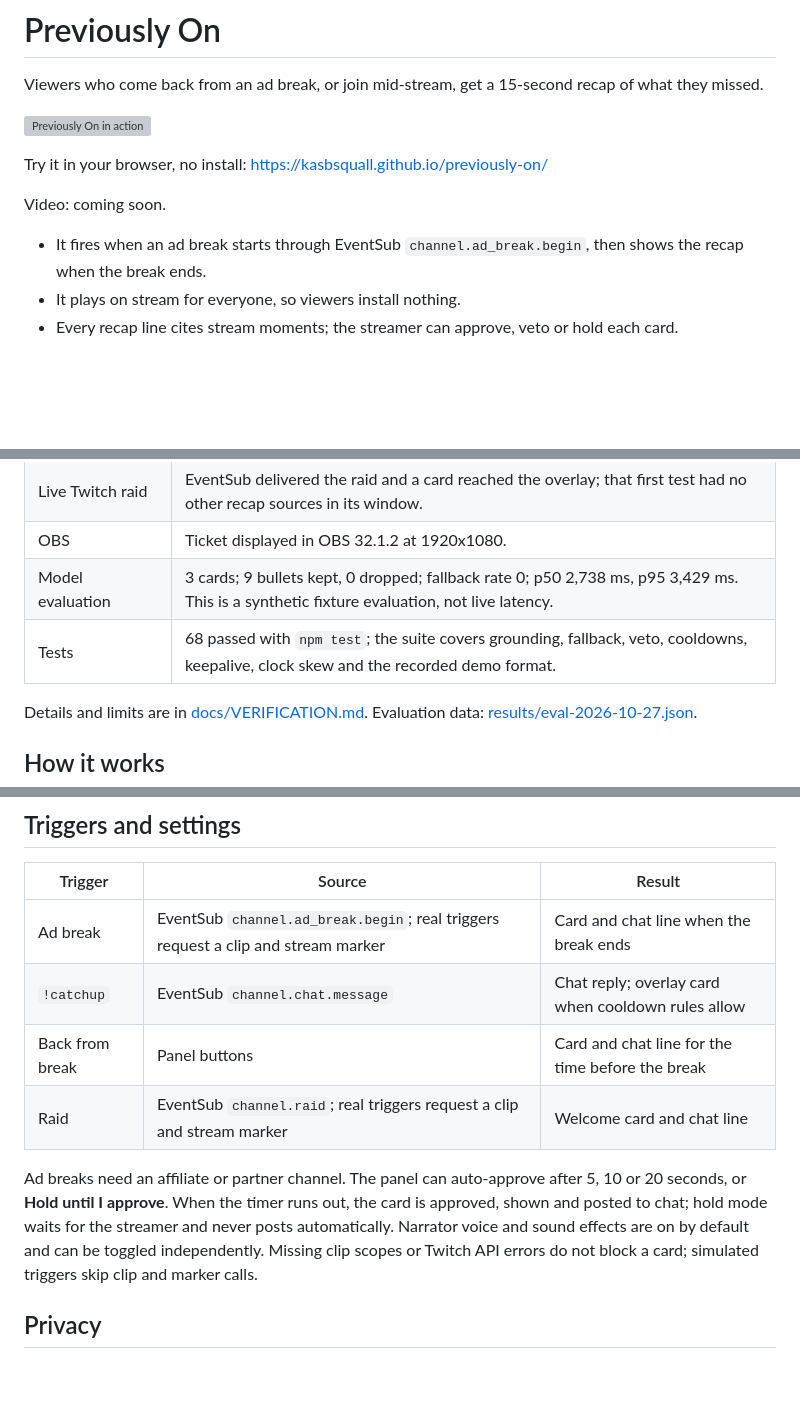
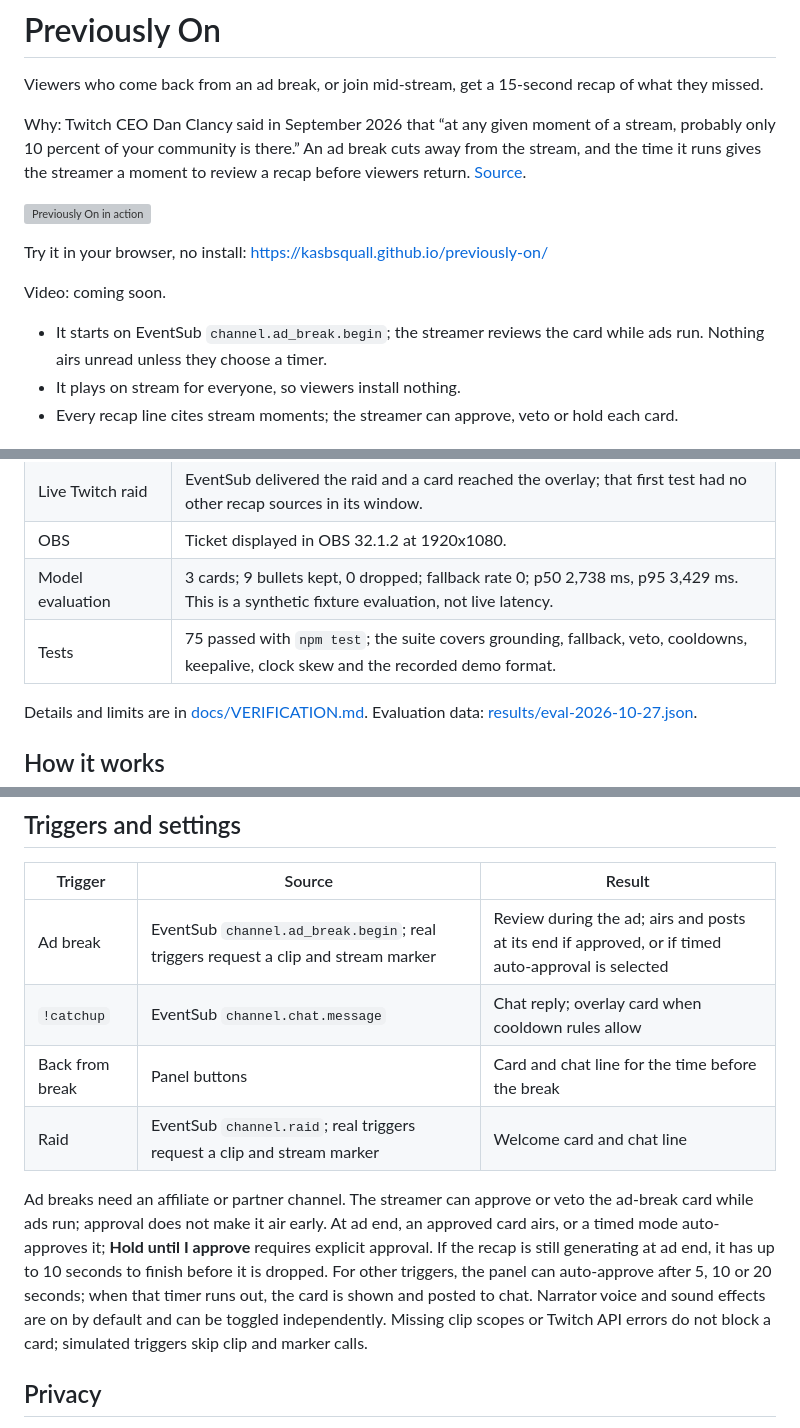
Before and after one commit to kasbsquall/previously-on, a Markdown page: README.md, 3 parts joined by grey strips. Drawn GitHub-style; blank space fills up the shorter version; grey boxes are pictures that could not be loaded.

Commit message:
docs: README why line with sourced quote, prompt 13 record, thirteen prompts

```diff
--- a/README.md
+++ b/README.md
@@ -1,6 +1,8 @@
 # Previously On
 
 Viewers who come back from an ad break, or join mid-stream, get a 15-second recap of what they missed.
+
+Why: Twitch CEO Dan Clancy said in September 2026 that “at any given moment of a stream, probably only 10 percent of your community is there.” An ad break cuts away from the stream, and the time it runs gives the streamer a moment to review a recap before viewers return. [Source](https://www.tubefilter.com/2026/09/29/twitch-clips-recaps-feed-streamer-highlights/).
 
 ![Previously On in action](docs/media/hero.gif)
 
@@ -8,7 +10,7 @@ Try it in your browser, no install: https://kasbsquall.github.io/previously-on/
 
 Video: coming soon.
 
-- It fires when an ad break starts through EventSub `channel.ad_break.begin`, then shows the recap when the break ends.
+- It starts on EventSub `channel.ad_break.begin`; the streamer reviews the card while ads run. Nothing airs unread unless they choose a timer.
 - It plays on stream for everyone, so viewers install nothing.
 - Every recap line cites stream moments; the streamer can approve, veto or hold each card.
 
@@ -20,7 +22,7 @@ Video: coming soon.
 | Live Twitch raid | EventSub delivered the raid and a card reached the overlay; that first test had no other recap sources in its window. |
 | OBS | Ticket displayed in OBS 32.1.2 at 1920x1080. |
 | Model evaluation | 3 cards; 9 bullets kept, 0 dropped; fallback rate 0; p50 2,738 ms, p95 3,429 ms. This is a synthetic fixture evaluation, not live latency. |
-| Tests | 68 passed with `npm test`; the suite covers grounding, fallback, veto, cooldowns, keepalive, clock skew and the recorded demo format. |
+| Tests | 75 passed with `npm test`; the suite covers grounding, fallback, veto, cooldowns, keepalive, clock skew and the recorded demo format. |
 
 Details and limits are in [docs/VERIFICATION.md](docs/VERIFICATION.md). Evaluation data: [results/eval-2026-10-27.json](results/eval-2026-10-27.json).
 
@@ -53,12 +55,12 @@ The demo needs no Twitch account or API key. Add `OPENAI_API_KEY` to `.env` to u
 
 | Trigger | Source | Result |
 |---|---|---|
-| Ad break | EventSub `channel.ad_break.begin`; real triggers request a clip and stream marker | Card and chat line when the break ends |
+| Ad break | EventSub `channel.ad_break.begin`; real triggers request a clip and stream marker | Review during the ad; airs and posts at its end if approved, or if timed auto-approval is selected |
 | `!catchup` | EventSub `channel.chat.message` | Chat reply; overlay card when cooldown rules allow |
 | Back from break | Panel buttons | Card and chat line for the time before the break |
 | Raid | EventSub `channel.raid`; real triggers request a clip and stream marker | Welcome card and chat line |
 
-Ad breaks need an affiliate or partner channel. The panel can auto-approve after 5, 10 or 20 seconds, or **Hold until I approve**. When the timer runs out, the card is approved, shown and posted to chat; hold mode waits for the streamer and never posts automatically. Narrator voice and sound effects are on by default and can be toggled independently. Missing clip scopes or Twitch API errors do not block a card; simulated triggers skip clip and marker calls.
+Ad breaks need an affiliate or partner channel. The streamer can approve or veto the ad-break card while ads run; approval does not make it air early. At ad end, an approved card airs, or a timed mode auto-approves it; **Hold until I approve** requires explicit approval. If the recap is still generating at ad end, it has up to 10 seconds to finish before it is dropped. For other triggers, the panel can auto-approve after 5, 10 or 20 seconds; when that timer runs out, the card is shown and posted to chat. Narrator voice and sound effects are on by default and can be toggled independently. Missing clip scopes or Twitch API errors do not block a card; simulated triggers skip clip and marker calls.
 
 ## Privacy
 
```
Also changed, not shown: other parts of README.md (+1 -1 lines), BUILT_WITH_CODEX.md (+3 -2 lines), docs/codex-prompts/13-review-during-ads.md (added, +12 -0 lines).
